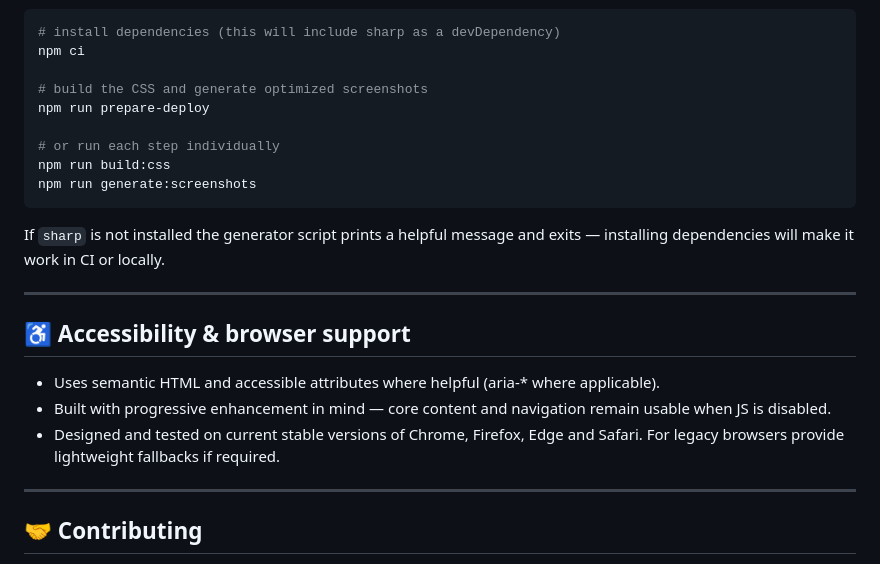
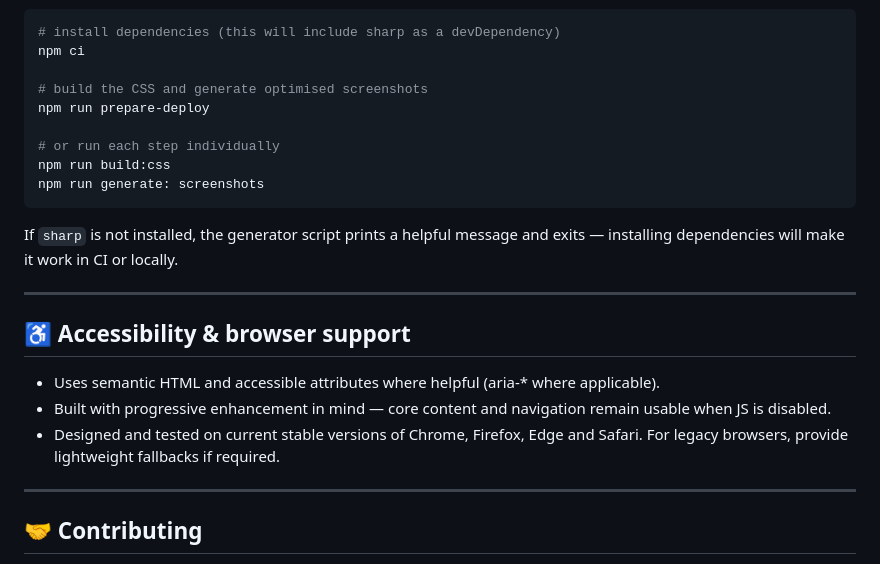
Before and after one commit to solotechrics/responsive-restaurant-website, a Markdown page: README.md, the part around the change printed below. GitHub-like rendering.

````diff
--- a/README.md
+++ b/README.md
@@ -117,15 +88,15 @@ The repository contains SVG placeholder screenshots in `screenshots/`. To genera
 # install dependencies (this will include sharp as a devDependency)
 npm ci
 
-# build the CSS and generate optimized screenshots
+# build the CSS and generate optimised screenshots
 npm run prepare-deploy
 
 # or run each step individually
 npm run build:css
-npm run generate:screenshots
+npm run generate: screenshots
 ```
 
-If `sharp` is not installed the generator script prints a helpful message and exits — installing dependencies will make it work in CI or locally.
+If `sharp` is not installed, the generator script prints a helpful message and exits — installing dependencies will make it work in CI or locally.
 
 ---
 
@@ -133,7 +104,7 @@ If `sharp` is not installed the generator script prints a helpful message and ex
 
 - Uses semantic HTML and accessible attributes where helpful (aria-\* where applicable).
 - Built with progressive enhancement in mind — core content and navigation remain usable when JS is disabled.
-- Designed and tested on current stable versions of Chrome, Firefox, Edge and Safari. For legacy browsers provide lightweight fallbacks if required.
+- Designed and tested on current stable versions of Chrome, Firefox, Edge and Safari. For legacy browsers, provide lightweight fallbacks if required.
 
 ---
 
````
Also changed, not shown: other parts of README.md (+8 -37 lines).
